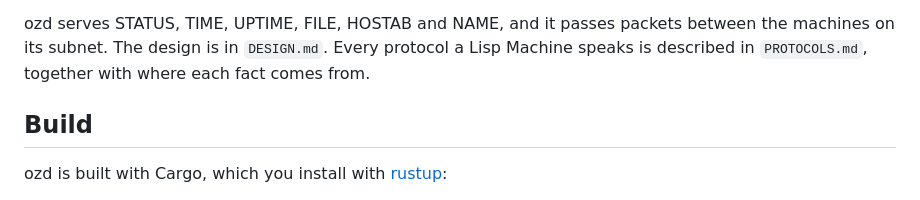
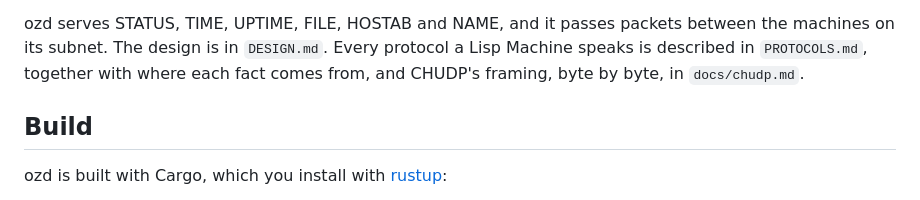
Before and after one commit to metebalci/ozd, a Markdown page: README.md, the part around the change. Drawn GitHub-style.

```diff
--- a/README.md
+++ b/README.md
@@ -15,7 +15,8 @@ Machines.
 ozd serves STATUS, TIME, UPTIME, FILE, HOSTAB and NAME, and it passes
 packets between the machines on its subnet. The design is in
 `DESIGN.md`. Every protocol a Lisp Machine speaks is described in
-`PROTOCOLS.md`, together with where each fact comes from.
+`PROTOCOLS.md`, together with where each fact comes from, and CHUDP's
+framing, byte by byte, in `docs/chudp.md`.
 
 ## Build
 
```
Also changed, not shown: DESIGN.md (+1 -0 lines), docs/chudp.md (added, +165 -0 lines).
